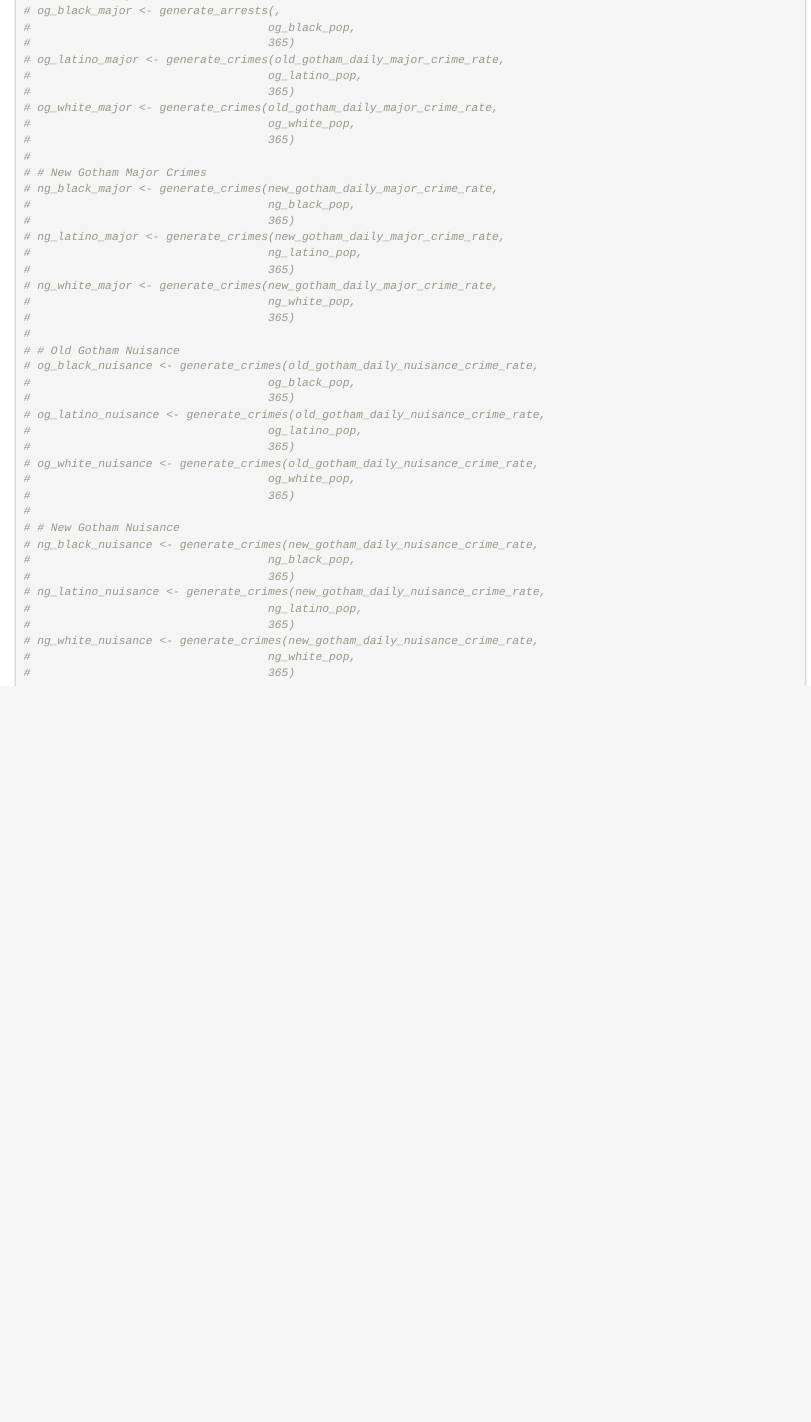
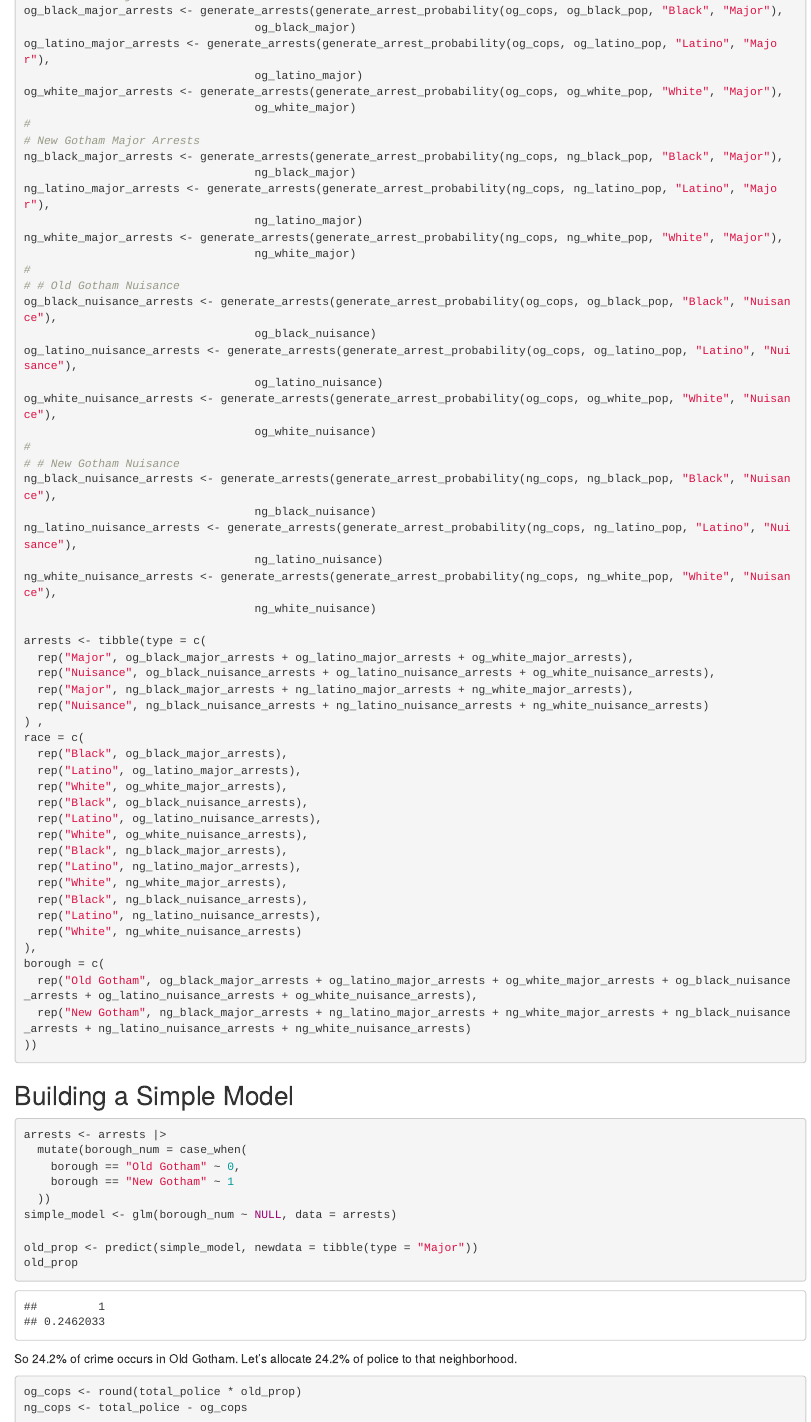
Before and after one commit to abhicc/ML_apps-Ethics, an R Markdown document (AlgBias.Rmd): the page in a window 1100 px wide, from 2280 px down before the commit and from 2380 px down after it, so that both start at the same text. Rendered offline with R 4.5, knitr and Pandoc, with nearby package versions; code that draws random numbers runs with fixed seeds of ours.

Commit message:
Implemented intial arrests.

````diff
--- a/AlgBias.Rmd
+++ b/AlgBias.Rmd
@@ -23,6 +25,14 @@ og_white_pop <- 200000
 ng_black_pop <- 200000
 ng_latino_pop <- 500000
 ng_white_pop <- 1000000
+
+total_population <- og_black_pop + og_latino_pop + og_white_pop +
+                    ng_black_pop + ng_latino_pop + ng_white_pop
+
+total_police <- round(0.0045*total_population)
+
+og_cops <- round(total_police * 0.5)
+ng_cops <- total_police - og_cops
 ```
 
 
@@ -144,43 +152,83 @@ generate_arrest_probability <- function(num_police, population, race, crime)
-# og_black_major <- generate_arrests(,
-#                                   og_black_pop,
-#                                   365)
-# og_latino_major <- generate_crimes(old_gotham_daily_major_crime_rate,
-#                                   og_latino_pop,
-#                                   365)
-# og_white_major <- generate_crimes(old_gotham_daily_major_crime_rate,
-#                                   og_white_pop,
-#                                   365)
+generate_arrest_probability(1000, 1000000, "Black", "Nuisance")
+
+# Old Gotham Major Arrests
+og_black_major_arrests <- generate_arrests(generate_arrest_probability(og_cops, og_black_pop, "Black", "Major"),
+                                  og_black_major)
+og_latino_major_arrests <- generate_arrests(generate_arrest_probability(og_cops, og_latino_pop, "Latino", "Major"),
+                                  og_latino_major)
+og_white_major_arrests <- generate_arrests(generate_arrest_probability(og_cops, og_white_pop, "White", "Major"),
+                                  og_white_major)
 #
-# # New Gotham Major Crimes
-# ng_black_major <- generate_crimes(new_gotham_daily_major_crime_rate,
-#                                   ng_black_pop,
-#                                   365)
-# ng_latino_major <- generate_crimes(new_gotham_daily_major_crime_rate,
-#                                   ng_latino_pop,
-#                                   365)
-# ng_white_major <- generate_crimes(new_gotham_daily_major_crime_rate,
-#                                   ng_white_pop,
-#                                   365)
+# New Gotham Major Arrests
+ng_black_major_arrests <- generate_arrests(generate_arrest_probability(ng_cops, ng_black_pop, "Black", "Major"),
+                                  ng_black_major)
+ng_latino_major_arrests <- generate_arrests(generate_arrest_probability(ng_cops, ng_latino_pop, "Latino", "Major"),
+                                  ng_latino_major)
+ng_white_major_arrests <- generate_arrests(generate_arrest_probability(ng_cops, ng_white_pop, "White", "Major"),
+                                  ng_white_major)
 #
 # # Old Gotham Nuisance
-# og_black_nuisance <- generate_crimes(old_gotham_daily_nuisance_crime_rate,
-#                                   og_black_pop,
-#                                   365)
-# og_latino_nuisance <- generate_crimes(old_gotham_daily_nuisance_crime_rate,
-#                                   og_latino_pop,
-#                                   365)
-# og_white_nuisance <- generate_crimes(old_gotham_daily_nuisance_crime_rate,
-#                                   og_white_pop,
-#                                   365)
+og_black_nuisance_arrests <- generate_arrests(generate_arrest_probability(og_cops, og_black_pop, "Black", "Nuisance"),
+                                  og_black_nuisance)
+og_latino_nuisance_arrests <- generate_arrests(generate_arrest_probability(og_cops, og_latino_pop, "Latino", "Nuisance"),
+                                  og_latino_nuisance)
+og_white_nuisance_arrests <- generate_arrests(generate_arrest_probability(og_cops, og_white_pop, "White", "Nuisance"),
+                                  og_white_nuisance)
 #
 # # New Gotham Nuisance
-# ng_black_nuisance <- generate_crimes(new_gotham_daily_nuisance_crime_rate,
-#                                   ng_black_pop,
-#                                   365)
-# ng_latino_nuisance <- generate_crimes(new_gotham_daily_nuisance_crime_rate,
-#                                   ng_latino_pop,
-#                                   365)
-# ng_white_nuisance <- generate_crimes(new_gotham_daily_nuisance_crime_rate,
-#                                   ng_white_pop,
-#                                   365)
+ng_black_nuisance_arrests <- generate_arrests(generate_arrest_probability(ng_cops, ng_black_pop, "Black", "Nuisance"),
+                                  ng_black_nuisance)
+ng_latino_nuisance_arrests <- generate_arrests(generate_arrest_probability(ng_cops, ng_latino_pop, "Latino", "Nuisance"),
+                                  ng_latino_nuisance)
+ng_white_nuisance_arrests <- generate_arrests(generate_arrest_probability(ng_cops, ng_white_pop, "White", "Nuisance"),
+                                  ng_white_nuisance)
+
+arrests <- tibble(type = c(
+  rep("Major", og_black_major_arrests + og_latino_major_arrests + og_white_major_arrests),
+  rep("Nuisance", og_black_nuisance_arrests + og_latino_nuisance_arrests + og_white_nuisance_arrests),
+  rep("Major", ng_black_major_arrests + ng_latino_major_arrests + ng_white_major_arrests),
+  rep("Nuisance", ng_black_nuisance_arrests + ng_latino_nuisance_arrests + ng_white_nuisance_arrests)
+) ,
+race = c(
+  rep("Black", og_black_major_arrests),
+  rep("Latino", og_latino_major_arrests),
+  rep("White", og_white_major_arrests),
+  rep("Black", og_black_nuisance_arrests),
+  rep("Latino", og_latino_nuisance_arrests),
+  rep("White", og_white_nuisance_arrests),
+  rep("Black", ng_black_major_arrests),
+  rep("Latino", ng_latino_major_arrests),
+  rep("White", ng_white_major_arrests),
+  rep("Black", ng_black_nuisance_arrests),
+  rep("Latino", ng_latino_nuisance_arrests),
+  rep("White", ng_white_nuisance_arrests)
+),
+borough = c(
+  rep("Old Gotham", og_black_major_arrests + og_latino_major_arrests + og_white_major_arrests + og_black_nuisance_arrests + og_latino_nuisance_arrests + og_white_nuisance_arrests),
+  rep("New Gotham", ng_black_major_arrests + ng_latino_major_arrests + ng_white_major_arrests + ng_black_nuisance_arrests + ng_latino_nuisance_arrests + ng_white_nuisance_arrests)
+))
 ```
+
+
+## Building a Simple Model
+
+```{r}
+arrests <- arrests |>
+  mutate(borough_num = case_when(
+    borough == "Old Gotham" ~ 0,
+    borough == "New Gotham" ~ 1
+  ))
+simple_model <- glm(borough_num ~ NULL, data = arrests)
+
+old_prop <- predict(simple_model, newdata = tibble(type = "Major"))
+old_prop
+```
+
+So 24.2% of crime occurs in Old Gotham. Let's allocate 24.2% of police to that neighborhood.
+
+```{r}
+og_cops <- round(total_police * old_prop)
+ng_cops <- total_police - og_cops
+
+
+```
````
Also changed, not shown: AlgBias.Rmd (18 more changed lines).
